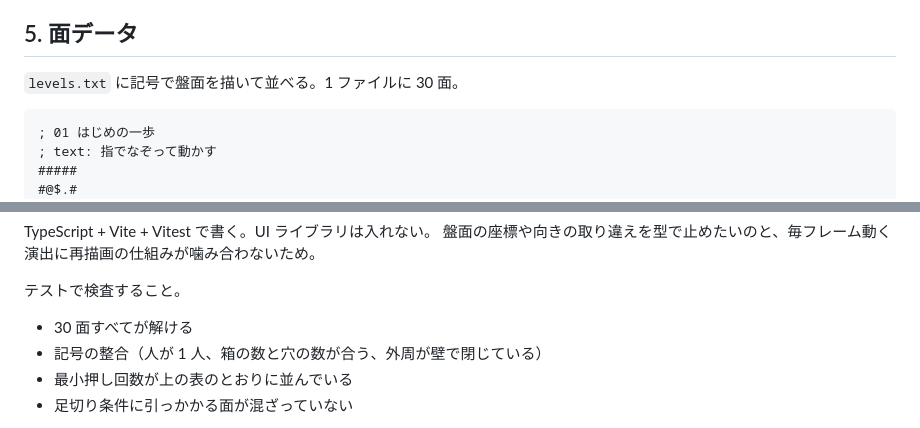
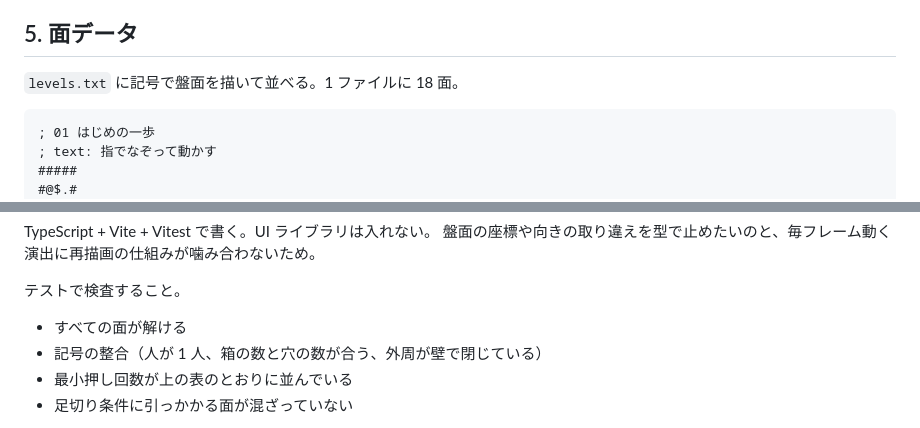
Before and after one commit to shimobayashi/boxpush, a Markdown page: docs/design.md, 2 parts joined by grey strips. Drawn GitHub-style.

````diff
--- a/docs/design.md
+++ b/docs/design.md
@@ -104,7 +104,7 @@ Web Audio で波を作って鳴らす。音源ファイルは 1 つも置かな
 
 ## 5. 面データ
 
-`levels.txt` に記号で盤面を描いて並べる。1 ファイルに 30 面。
+`levels.txt` に記号で盤面を描いて並べる。1 ファイルに 18 面。
 
 ```
 ; 01 はじめの一歩
@@ -210,7 +182,7 @@ TypeScript + Vite + Vitest で書く。UI ライブラリは入れない。
 
 テストで検査すること。
 
-- 30 面すべてが解ける
+- すべての面が解ける
 - 記号の整合（人が 1 人、箱の数と穴の数が合う、外周が壁で閉じている）
 - 最小押し回数が上の表のとおりに並んでいる
 - 足切り条件に引っかかる面が混ざっていない
````
Also changed, not shown: other parts of docs/design.md (+17 -45 lines).
